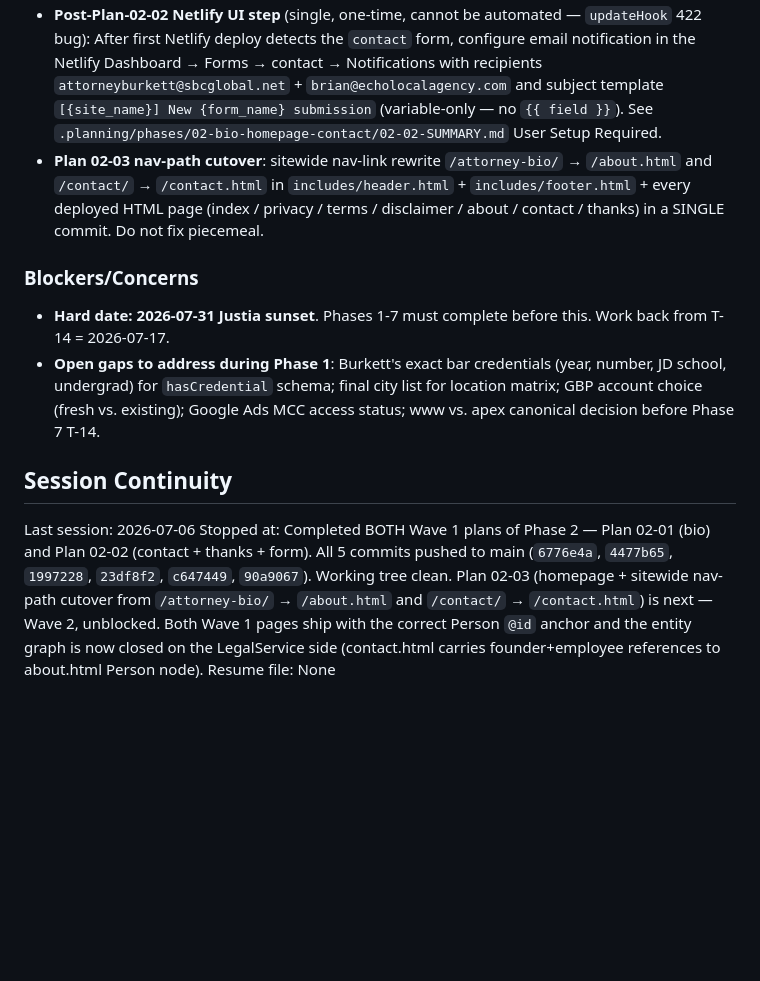
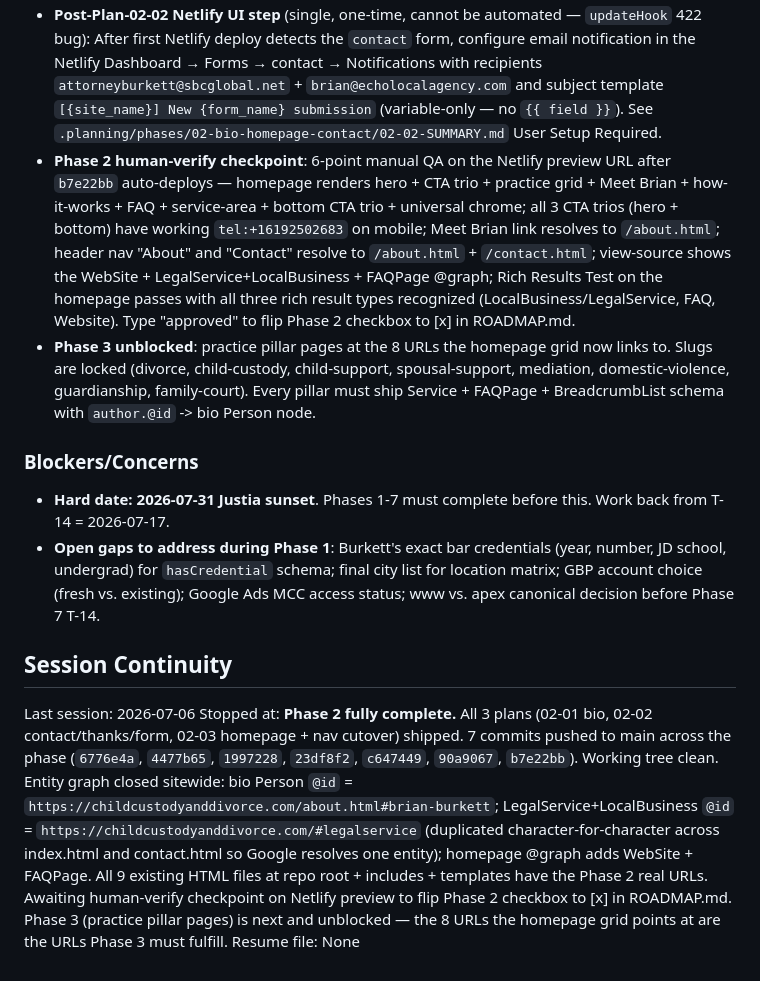
Before and after one commit to EchoLocalagency/burkett-law, a Markdown page: .planning/STATE.md, the part around one of its changes. GitHub-like rendering; blank space fills up the shorter version.

```diff
--- a/.planning/STATE.md
+++ b/.planning/STATE.md
@@ -78,7 +82,8 @@ Decisions are logged in PROJECT.md Key Decisions table. Recent decisions affecti
 - **Phase 2 privacy refresh trigger**: If Phase 2+ wires any additional third-party (Segment, Hotjar, Facebook Pixel, retargeting pixel, etc.), privacy.html Third-Party Services + Information We Collect sections must be updated BEFORE the new tool ships.
 - **Fresh clone bootstrap**: Every new local clone must run `bash scripts/install_hooks.sh` — `.git/hooks/` isn't tracked by git.
 - **Post-Plan-02-02 Netlify UI step** (single, one-time, cannot be automated — `updateHook` 422 bug): After first Netlify deploy detects the `contact` form, configure email notification in the Netlify Dashboard → Forms → contact → Notifications with recipients `attorneyburkett@sbcglobal.net` + `brian@echolocalagency.com` and subject template `[{site_name}] New {form_name} submission` (variable-only — no `{{ field }}`). See `.planning/phases/02-bio-homepage-contact/02-02-SUMMARY.md` User Setup Required.
-- **Plan 02-03 nav-path cutover**: sitewide nav-link rewrite `/attorney-bio/` → `/about.html` and `/contact/` → `/contact.html` in `includes/header.html` + `includes/footer.html` + every deployed HTML page (index / privacy / terms / disclaimer / about / contact / thanks) in a SINGLE commit. Do not fix piecemeal.
+- **Phase 2 human-verify checkpoint**: 6-point manual QA on the Netlify preview URL after `b7e22bb` auto-deploys — homepage renders hero + CTA trio + practice grid + Meet Brian + how-it-works + FAQ + service-area + bottom CTA trio + universal chrome; all 3 CTA trios (hero + bottom) have working `tel:+16192502683` on mobile; Meet Brian link resolves to `/about.html`; header nav "About" and "Contact" resolve to `/about.html` + `/contact.html`; view-source shows the WebSite + LegalService+LocalBusiness + FAQPage @graph; Rich Results Test on the homepage passes with all three rich result types recognized (LocalBusiness/LegalService, FAQ, Website). Type "approved" to flip Phase 2 checkbox to [x] in ROADMAP.md.
+- **Phase 3 unblocked**: practice pillar pages at the 8 URLs the homepage grid now links to. Slugs are locked (divorce, child-custody, child-support, spousal-support, mediation, domestic-violence, guardianship, family-court). Every pillar must ship Service + FAQPage + BreadcrumbList schema with `author.@id` -> bio Person node.
 
 ### Blockers/Concerns
 
@@ -88,5 +93,5 @@ Decisions are logged in PROJECT.md Key Decisions table. Recent decisions affecti
 ## Session Continuity
 
 Last session: 2026-07-06
-Stopped at: Completed BOTH Wave 1 plans of Phase 2 — Plan 02-01 (bio) and Plan 02-02 (contact + thanks + form). All 5 commits pushed to main (`6776e4a`, `4477b65`, `1997228`, `23df8f2`, `c647449`, `90a9067`). Working tree clean. Plan 02-03 (homepage + sitewide nav-path cutover from `/attorney-bio/` → `/about.html` and `/contact/` → `/contact.html`) is next — Wave 2, unblocked. Both Wave 1 pages ship with the correct Person `@id` anchor and the entity graph is now closed on the LegalService side (contact.html carries founder+employee references to about.html Person node).
+Stopped at: **Phase 2 fully complete.** All 3 plans (02-01 bio, 02-02 contact/thanks/form, 02-03 homepage + nav cutover) shipped. 7 commits pushed to main across the phase (`6776e4a`, `4477b65`, `1997228`, `23df8f2`, `c647449`, `90a9067`, `b7e22bb`). Working tree clean. Entity graph closed sitewide: bio Person `@id` = `https://childcustodyanddivorce.com/about.html#brian-burkett`; LegalService+LocalBusiness `@id` = `https://childcustodyanddivorce.com/#legalservice` (duplicated character-for-character across index.html and contact.html so Google resolves one entity); homepage @graph adds WebSite + FAQPage. All 9 existing HTML files at repo root + includes + templates have the Phase 2 real URLs. Awaiting human-verify checkpoint on Netlify preview to flip Phase 2 checkbox to [x] in ROADMAP.md. Phase 3 (practice pillar pages) is next and unblocked — the 8 URLs the homepage grid points at are the URLs Phase 3 must fulfill.
 Resume file: None
```
Also changed, not shown: other parts of .planning/STATE.md (+13 -9 lines), .planning/ROADMAP.md (+1 -1 lines), 1 other file.
